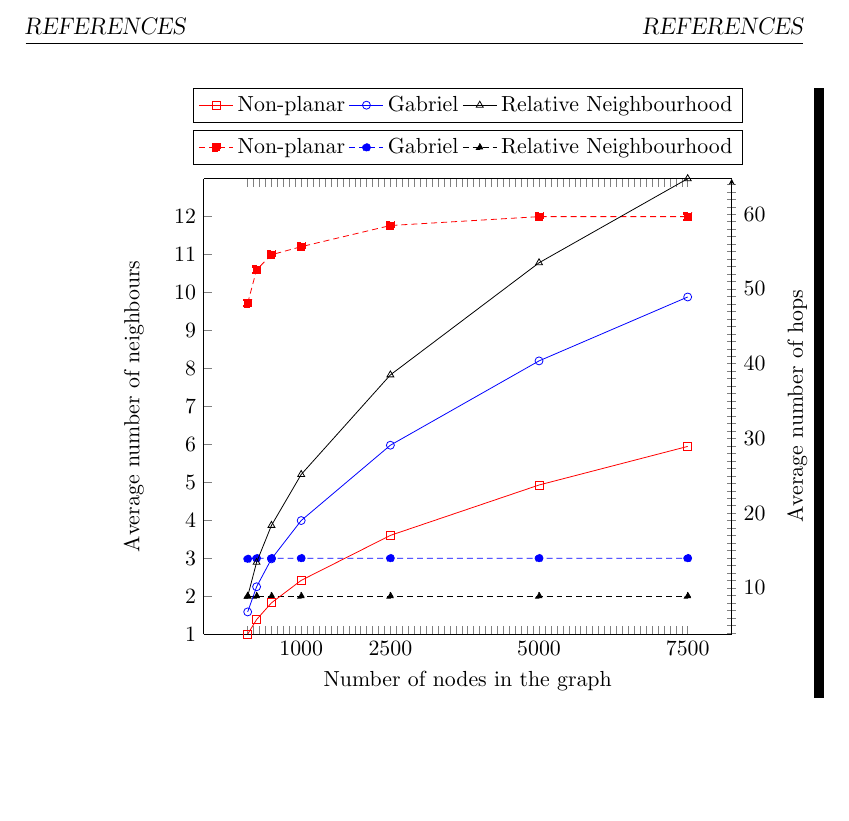
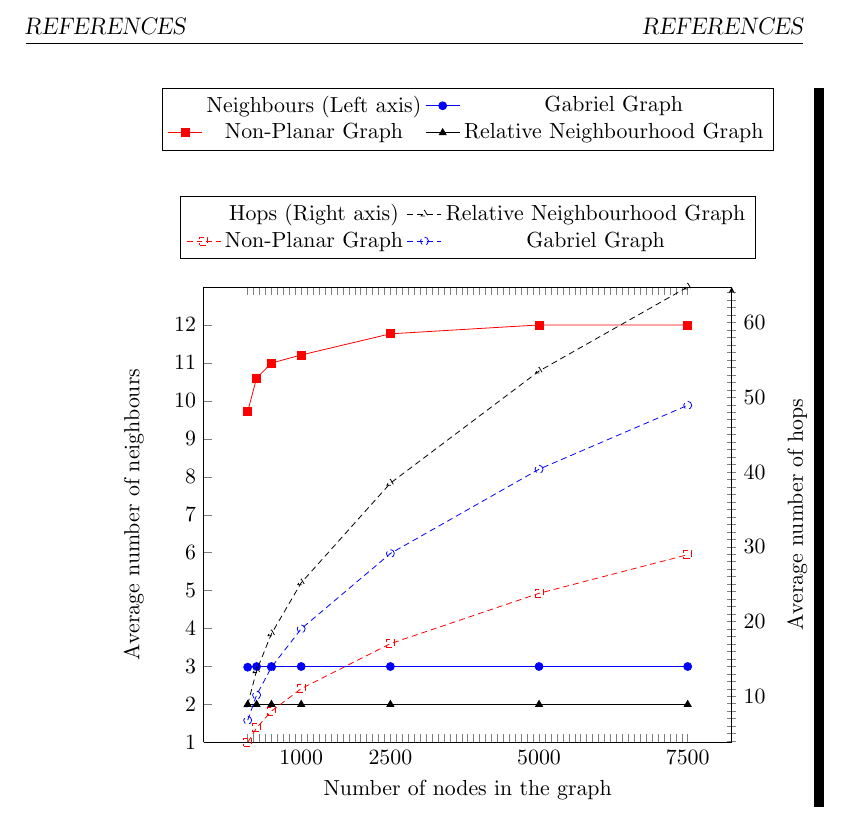
Before and after one commit to kjmikkel/MasterThesis, a LaTeX thesis (report/MasterThesis.tex, which reads report/results/spanner/avg_neighbour.tex): part of page 3 of 3, cut so that both start at the same text, the shorter picture padded with empty space. Compiled offline with pdfLaTeX.

Commit message:
improved labeling and fixed axes

```diff
--- a/report/results/spanner/avg_neighbour.tex
+++ b/report/results/spanner/avg_neighbour.tex
@@ -1,7 +1,8 @@
 \begin{tikzpicture}
-\pgfplotsset{every axis legend/.append style={at={(0.5,1.03)},anchor=south}, }
-\begin{axis}[scale only axis, xtick={100, 200, 300, 400, 500, 600, 700, 800, 900, 1000, 1100, 1200, 1300, 1400, 1500, 1600, 1700, 1800, 1900, 2000, 2100, 2200, 2300, 2400, 2500, 2600, 2700, 2800, 2900, 3000, 3100, 3200, 3300, 3400, 3500, 3600, 3700, 3800, 3900, 4000, 4100, 4200, 4300, 4400, 4500, 4600, 4700, 4800, 4900, 5000, 5100, 5200, 5300, 5400, 5500, 5600, 5700, 5800, 5900, 6000, 6100, 6200, 6300, 6400, 6500, 6600, 6700, 6800, 6900, 7000, 7100, 7200, 7300, 7400, 7500}, xticklabels={, , , , , , , , , $1000$, , , , , , , , , , , , , , , $2500$, , , , , , , , , , , , , , , , , , , , , , , , , $5000$, , , , , , , , , , , , , , , , , , , , , , , , , $7500$}, ytick={1,...,12}, yticklabels={1,...,12}, legend columns=4,width=0.8\linewidth, axis y line*=left, xlabel=Number of nodes in the graph, ylabel=Average number of neighbours]
-\addplot[color=red, mark=square*, densely dashed] coordinates{
+\pgfplotsset{every axis legend/.append style={at={(0.5,1.30)},anchor=south}, }
+\begin{axis}[scale only axis, xtick={100, 200, 300, 400, 500, 600, 700, 800, 900, 1000, 1100, 1200, 1300, 1400, 1500, 1600, 1700, 1800, 1900, 2000, 2100, 2200, 2300, 2400, 2500, 2600, 2700, 2800, 2900, 3000, 3100, 3200, 3300, 3400, 3500, 3600, 3700, 3800, 3900, 4000, 4100, 4200, 4300, 4400, 4500, 4600, 4700, 4800, 4900, 5000, 5100, 5200, 5300, 5400, 5500, 5600, 5700, 5800, 5900, 6000, 6100, 6200, 6300, 6400, 6500, 6600, 6700, 6800, 6900, 7000, 7100, 7200, 7300, 7400, 7500}, xticklabels={, , , , , , , , , $1000$, , , , , , , , , , , , , , , $2500$, , , , , , , , , , , , , , , , , , , , , , , , , $5000$, , , , , , , , , , , , , , , , , , , , , , , , , $7500$}, ytick={1,...,12}, yticklabels={1,...,12}, transpose legend, legend columns=2, width=0.8\linewidth, axis y line*=left, xlabel=Number of nodes in the graph, ylabel=Average number of neighbours]
+\addlegendimage{legend image code/.code=}
+\addlegendentry{Neighbours (Left axis)}\addplot[color=red, mark=square*] coordinates{
 	(100, 9.718)
 	(250, 10.6)
 	(500, 10.996)
@@ -9,8 +10,8 @@
 	(2500, 11.766)
 	(5000, 12.0)
 	(7500, 12.0)
-};
-\addplot[color=blue, mark=*, densely dashed] coordinates{
+}; \addlegendentry{Non-Planar Graph}
+\addplot[color=blue, mark=*] coordinates{
 	(100, 2.982)
 	(250, 3.0)
 	(500, 3.0)
@@ -18,8 +19,8 @@
 	(2500, 3.0)
 	(5000, 3.0)
 	(7500, 3.0)
-};
-\addplot[color=black, mark=triangle*, densely dashed] coordinates{
+}; \addlegendentry{Gabriel Graph}
+\addplot[color=black, mark=triangle*] coordinates{
 	(100, 2.0)
 	(250, 2.0)
 	(500, 2.0)
@@ -27,13 +28,13 @@
 	(2500, 2.0)
 	(5000, 2.0)
 	(7500, 2.0)
-};
-\legend{Non-planar, Gabriel, Relative Neighbourhood}
+}; \addlegendentry{Relative Neighbourhood Graph}
 \end{axis}
 
-\pgfplotsset{every axis legend/.append style={at={(0.5,1.20)},anchor=north}}
-\begin{axis}[scale only axis, ytick={1, 2, 3, 4, 5, 6, 7, 8, 9, 10, 11, 12, 13, 14, 15, 16, 17, 18, 19, 20, 21, 22, 23, 24, 25, 26, 27, 28, 29, 30, 31, 32, 33, 34, 35, 36, 37, 38, 39, 40, 41, 42, 43, 44, 45, 46, 47, 48, 49, 50, 51, 52, 53, 54, 55, 56, 57, 58, 59, 60, 61, 62, 63, 64, 65, 66}, yticklabels={, , , , , , , , , $10$, , , , , , , , , , $20$, , , , , , , , , , $30$, , , , , , , , , , $40$, , , , , , , , , , $50$, , , , , , , , , , $60$, , , , , , }, width=0.8\linewidth, legend columns=4, axis y line=right, axis x line=none, ylabel=Average number of hops]
-\addplot[color=red, mark=square] coordinates{
+\pgfplotsset{every axis legend/.append style={at={(0.5,1.2)},anchor=north}}
+\begin{axis}[scale only axis, ytick={1, 2, 3, 4, 5, 6, 7, 8, 9, 10, 11, 12, 13, 14, 15, 16, 17, 18, 19, 20, 21, 22, 23, 24, 25, 26, 27, 28, 29, 30, 31, 32, 33, 34, 35, 36, 37, 38, 39, 40, 41, 42, 43, 44, 45, 46, 47, 48, 49, 50, 51, 52, 53, 54, 55, 56, 57, 58, 59, 60, 61, 62, 63, 64, 65, 66}, yticklabels={, , , , , , , , , $10$, , , , , , , , , , $20$, , , , , , , , , , $30$, , , , , , , , , , $40$, , , , , , , , , , $50$, , , , , , , , , , $60$, , , , , , }, width=0.8\linewidth, transpose legend, legend columns=3, axis y line=right, axis x line=none, ylabel=Average number of hops]
+\addlegendimage{legend image code/.code=}
+\addlegendentry{Hops (Right axis)}\addplot[color=red, mark=square, densely dashed] coordinates{
 	(100, 3.81374)
 	(250, 5.759968)
 	(500, 7.99734)
@@ -41,8 +42,8 @@
 	(2500, 17.024644)
 	(5000, 23.765384)
 	(7500, 28.92944)
-};
-\addplot[color=blue, mark=o] coordinates{
+}; \addlegendentry{Non-Planar Graph}
+\addplot[color=blue, mark=o, densely dashed] coordinates{
 	(100, 6.784)
 	(250, 10.14888)
 	(500, 13.877536)
@@ -50,8 +51,8 @@
 	(2500, 29.09024)
 	(5000, 40.3726888)
 	(7500, 48.9245866667)
-};
-\addplot[color=black, mark=triangle] coordinates{
+}; \addlegendentry{Gabriel Graph}
+\addplot[color=black, mark=triangle, densely dashed] coordinates{
 	(100, 8.8698)
 	(250, 13.419864)
 	(500, 18.360056)
@@ -59,7 +60,6 @@
 	(2500, 38.4983472)
 	(5000, 53.5018848)
 	(7500, 64.7559082667)
-};
-\legend{Non-planar, Gabriel, Relative Neighbourhood}
+}; \addlegendentry{Relative Neighbourhood Graph}
 \end{axis}
 \end{tikzpicture}
```
Also changed, not shown: report/results/spanner/dist_percent.tex (+9 -15 lines).
